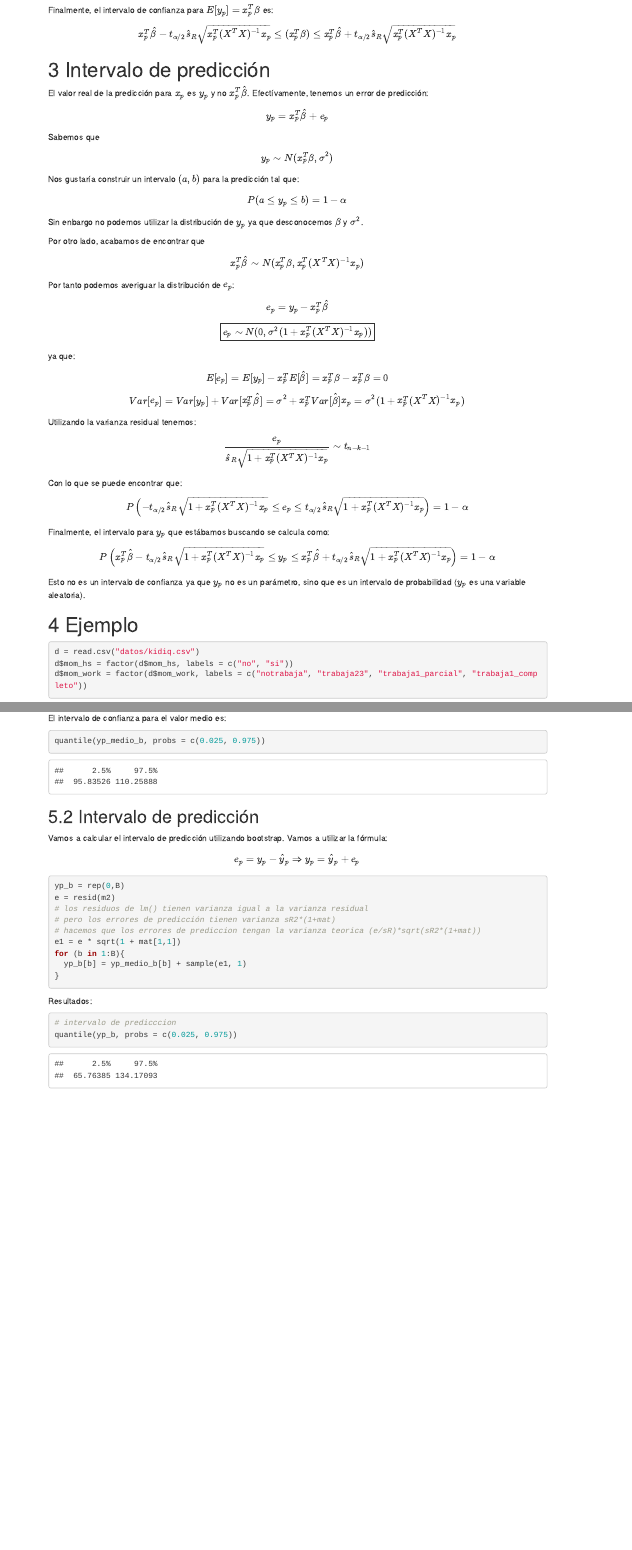
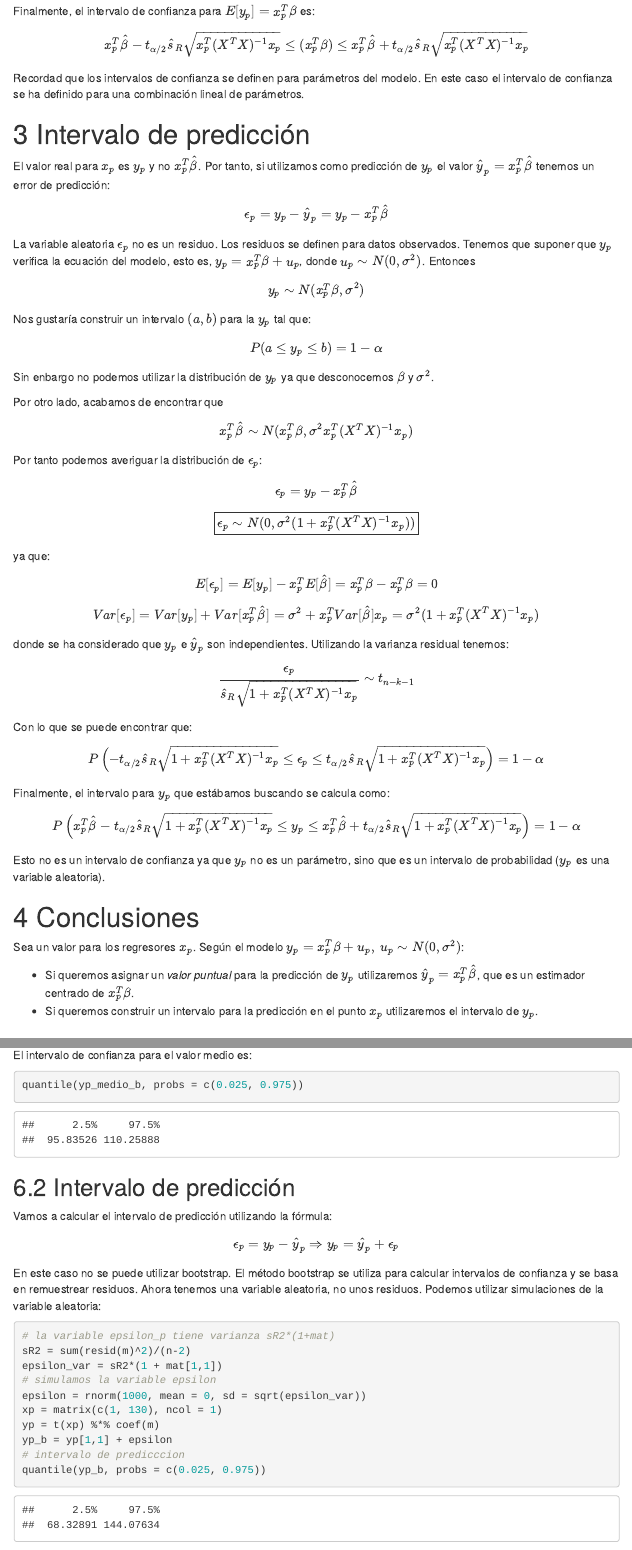
Before and after one commit to javiercara/TAE_2020_21, an R Markdown document (docs/lm_aplicaciones_prediccion.Rmd): the page in a window 1100 px wide, from 780 px down before the commit and from 1070 px down after it, so that both start at the same text, and a second part further down, joined at a grey line. Rendered offline with R 4.5, knitr and Pandoc, with nearby package versions; code that draws random numbers runs with fixed seeds of ours; menus at the side of the page are left out.

Commit message:
octubre 20

````diff
--- a/docs/lm_aplicaciones_prediccion.Rmd
+++ b/docs/lm_aplicaciones_prediccion.Rmd
@@ -64,7 +64,7 @@ $$
 Es un estimador centrado del valor medio de $y_p$, $E[y_p]$:
 
 $$
-E[\hat y_p] = E[x_p^T \hat \beta] = x_p^T \beta
+E[\hat y_p] = E[x_p^T \hat \beta] = x_p^T E[\hat \beta] = x_p^T \beta
 $$
 
 Y con varianza:
@@ -85,22 +85,23 @@ $$
 x_p^T \hat \beta - t_{\alpha/2} \hat s_R\sqrt{x_p^T (X^TX)^{-1} x_p} \leq (x_p^T \beta) \leq x_p^T \hat \beta + t_{\alpha/2} \hat s_R\sqrt{x_p^T (X^TX)^{-1} x_p}
 $$
 
+Recordad que los intervalos de confianza se definen para parámetros del modelo. En este caso el intervalo de confianza se ha definido para una combinación lineal de parámetros.
 
 # Intervalo de predicción
 
-El valor real de la predicción para $x_p$ es $y_p$ y no $x_p^T \hat \beta$. Efectívamente, tenemos un error de predicción:
+El valor real para $x_p$ es $y_p$ y no $x_p^T \hat \beta$. Por tanto, si utilizamos como predicción de $y_p$ el valor $\hat y_p = x_p^T \hat \beta$ tenemos un error de predicción:
 
 $$
-y_p = x_p^T \hat \beta + e_p
+\epsilon_p = y_p - \hat y_p = y_p - x_p^T \hat \beta
 $$
 
-Sabemos que
+La variable aleatoria $\epsilon_p$ no es un residuo. Los residuos se definen para datos observados. Tenemos que suponer que $y_p$ verifica la ecuación del modelo, esto es, $y_p = x_p^T \beta + u_p$, donde $u_p \sim N(0,\sigma^2)$. Entonces
 
 $$
 y_p \sim N(x_p^T \beta, \sigma^2)
 $$
 
-Nos gustaría construir un intervalo $(a,b)$ para la predicción tal que:
+Nos gustaría construir un intervalo $(a,b)$ para la $y_p$ tal que:
 
 $$
 P(a \leq y_p \leq b) = 1-\alpha
@@ -111,39 +112,39 @@ Sin enbargo no podemos utilizar la distribución de $y_p$ ya que desconocemos $\
 Por otro lado, acabamos de encontrar que
 
 $$
-x_p^T \hat \beta \sim N(x_p^T \beta, x_p^T (X^TX)^{-1} x_p)
+x_p^T \hat \beta \sim N(x_p^T \beta, \sigma^2 x_p^T (X^TX)^{-1} x_p)
 $$
 
-Por tanto podemos averiguar la distribución de $e_p$:
+Por tanto podemos averiguar la distribución de $\epsilon_p$:
 
 $$
-e_{p} = y_p - x_p^T \hat \beta
+\epsilon_p = y_p - x_p^T \hat \beta
 $$
 
 $$
-\boxed{ e_p \sim N(0, \sigma^2(1 + x_p^T (X^TX)^{-1} x_p)) }
+\boxed{ \epsilon_p \sim N(0, \sigma^2(1 + x_p^T (X^TX)^{-1} x_p)) }
 $$
 
 ya que:
 
 $$
-E[e_p] = E[y_p] - x_p^T E[\hat \beta] = x_p^T \beta - x_p^T \beta = 0
+E[\epsilon_p] = E[y_p] - x_p^T E[\hat \beta] = x_p^T \beta - x_p^T \beta = 0
 $$
 
 $$
-Var[e_p] = Var[y_p] + Var[x_p^T \hat \beta] = \sigma^2 + x_p^T Var[\hat \beta] x_p= \sigma^2 (1 + x_p^T (X^TX)^{-1} x_p)
+Var[\epsilon_p] = Var[y_p] + Var[x_p^T \hat \beta] = \sigma^2 + x_p^T Var[\hat \beta] x_p= \sigma^2 (1 + x_p^T (X^TX)^{-1} x_p)
 $$
 
-Utilizando la varianza residual tenemos:
+donde se ha considerado que $y_p$ e $\hat y_p$ son independientes. Utilizando la varianza residual tenemos:
 
 $$
-\frac{e_p}{\hat s_R\sqrt{1 + x_p^T (X^TX)^{-1} x_p}} \sim t_{n-k-1}
+\frac{\epsilon_p}{\hat s_R\sqrt{1 + x_p^T (X^TX)^{-1} x_p}} \sim t_{n-k-1}
 $$
 
 Con lo que se puede encontrar que:
 
 $$
-P \left( - t_{\alpha/2} \hat s_R\sqrt{1 + x_p^T (X^TX)^{-1} x_p} \leq e_p \leq t_{\alpha/2} \hat s_R\sqrt{1 + x_p^T (X^TX)^{-1} x_p} \right) = 1 - \alpha
+P \left( - t_{\alpha/2} \hat s_R\sqrt{1 + x_p^T (X^TX)^{-1} x_p} \leq \epsilon_p \leq t_{\alpha/2} \hat s_R\sqrt{1 + x_p^T (X^TX)^{-1} x_p} \right) = 1 - \alpha
 $$
 
 Finalmente, el intervalo para $y_p$ que estábamos buscando se calcula como:
@@ -153,6 +154,13 @@ P \left( x_p^T \hat \beta - t_{\alpha/2} \hat s_R\sqrt{1 + x_p^T (X^TX)^{-1} x_p
 $$
 
 Esto no es un intervalo de confianza ya que $y_p$ no es un parámetro, sino que es un intervalo de probabilidad ($y_p$ es una variable aleatoria).
+
+# Conclusiones
+
+Sea un valor para los regresores $x_p$. Según el modelo $y_p = x_p^T \beta + u_p, \ u_p \sim N(0, \sigma^2)$:
+
+- Si queremos asignar un *valor puntual* para la predicción de $y_p$ utilizaremos $\hat y_p = x_p^T \hat \beta$, que es un estimador centrado de $x_p^T \beta$.
+- Si queremos construir un intervalo para la predicción en el punto $x_p$ utilizaremos el intervalo de $y_p$.
 
 # Ejemplo
 
@@ -179,7 +187,9 @@ beta_e = coef(m)
 sR2 = sum(resid(m)^2)/(n-2)
 X = model.matrix(m)
 mat = t(xp) %*% solve(t(X) %*% X) %*% xp
+# predicción puntual
 (yp_medio = t(xp) %*% beta_e)
+# intervalo de confianza
 yp_medio[1,1] + c(-1,1)*qt(0.975,n-2)*sqrt(sR2*(mat[1,1]))
 ```
 
@@ -296,27 +311,23 @@ quantile(yp_medio_b, probs = c(0.025, 0.975))
 
 ## Intervalo de predicción
 
-Vamos a calcular el intervalo de predicción utilizando bootstrap. Vamos a utilizar la fórmula:
+Vamos a calcular el intervalo de predicción utilizando la fórmula:
 
 $$
-e_p = y_p - \hat y_p \Rightarrow y_p = \hat y_p + e_p
+\epsilon_p = y_p - \hat y_p \Rightarrow y_p = \hat y_p + \epsilon_p
 $$
 
-```{r}
-yp_b = rep(0,B)
-e = resid(m2)
-# los residuos de lm() tienen varianza igual a la varianza residual
-# pero los errores de predicción tienen varianza sR2*(1+mat)
-# hacemos que los errores de prediccion tengan la varianza teorica (e/sR)*sqrt(sR2*(1+mat))
-e1 = e * sqrt(1 + mat[1,1])
-for (b in 1:B){
-  yp_b[b] = yp_medio_b[b] + sample(e1, 1)
-}
-```
-
-Resultados:
+En este caso no se puede utilizar bootstrap. El método bootstrap se utiliza para calcular intervalos de confianza y se basa en remuestrear residuos. Ahora tenemos una variable aleatoria, no unos residuos. Podemos utilizar simulaciones de la variable aleatoria:
 
 ```{r}
+# la variable epsilon_p tiene varianza sR2*(1+mat)
+sR2 = sum(resid(m)^2)/(n-2)
+epsilon_var = sR2*(1 + mat[1,1])
+# simulamos la variable epsilon
+epsilon = rnorm(1000, mean = 0, sd = sqrt(epsilon_var))
+xp = matrix(c(1, 130), ncol = 1)
+yp = t(xp) %*% coef(m)
+yp_b = yp[1,1] + epsilon
 # intervalo de predicccion
 quantile(yp_b, probs = c(0.025, 0.975))
 ```
````
Also changed, not shown: docs/lm_inferencia_bootstrap.Rmd (+7 -6 lines), docs/lm_inferencia_contrastes.Rmd (+1 -0 lines), docs/lm_inferencia_intervalos.Rmd (+1 -0 lines), docs/lm_inferencia_simulacion.Rmd (+1 -0 lines), docs/lm_modelo_1regresor.Rmd (+1 -0 lines), docs/lm_modelo_2regresores.Rmd (+1 -0 lines), docs/lm_modelo_Kregresores.Rmd (+1 -0 lines), docs/lm_modelo_cualitativas.Rmd (+1 -0 lines), docs/lm_modelo_lm.Rmd (+1 -0 lines), docs/lm_aplicaciones_prediccion.Rmd (15 more changed lines), 12 other files.
